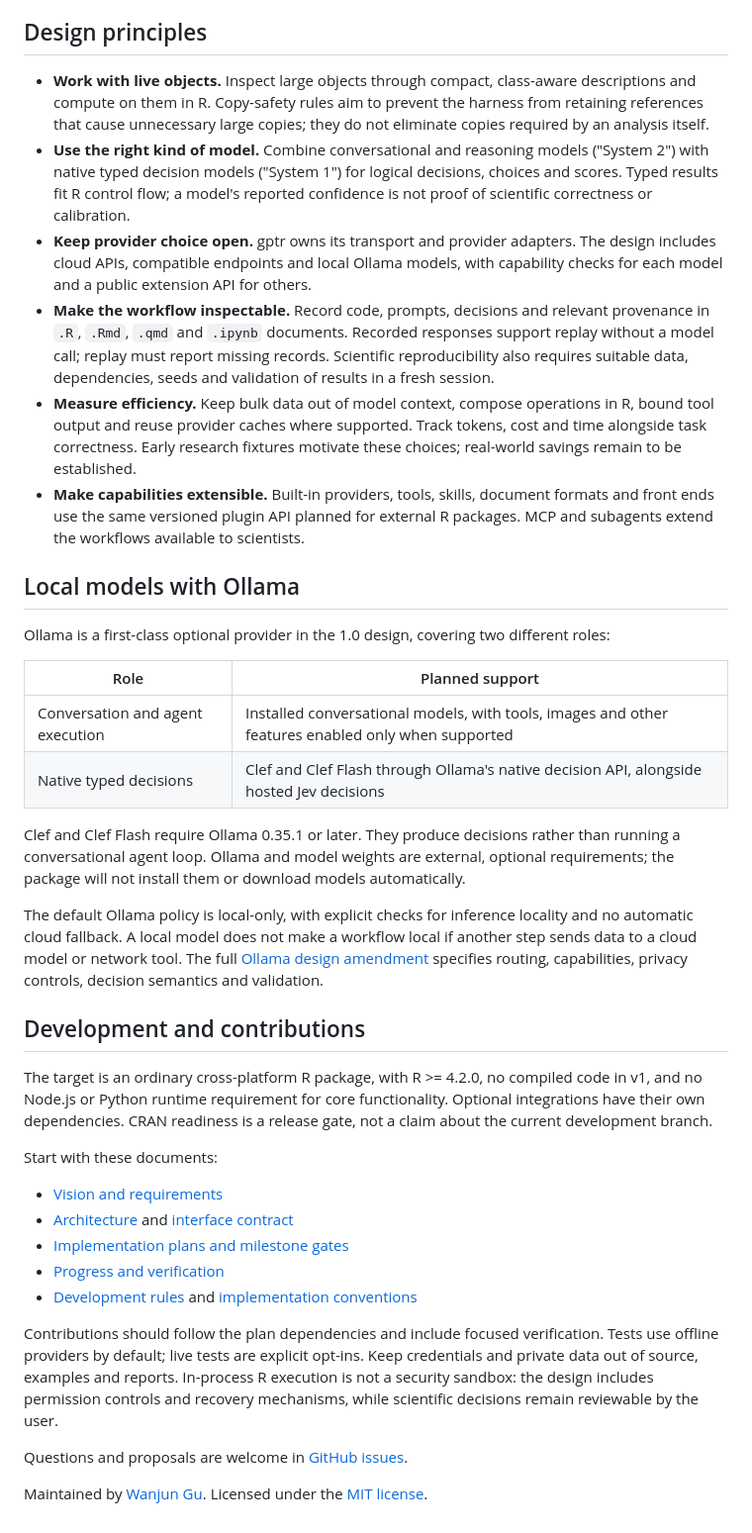
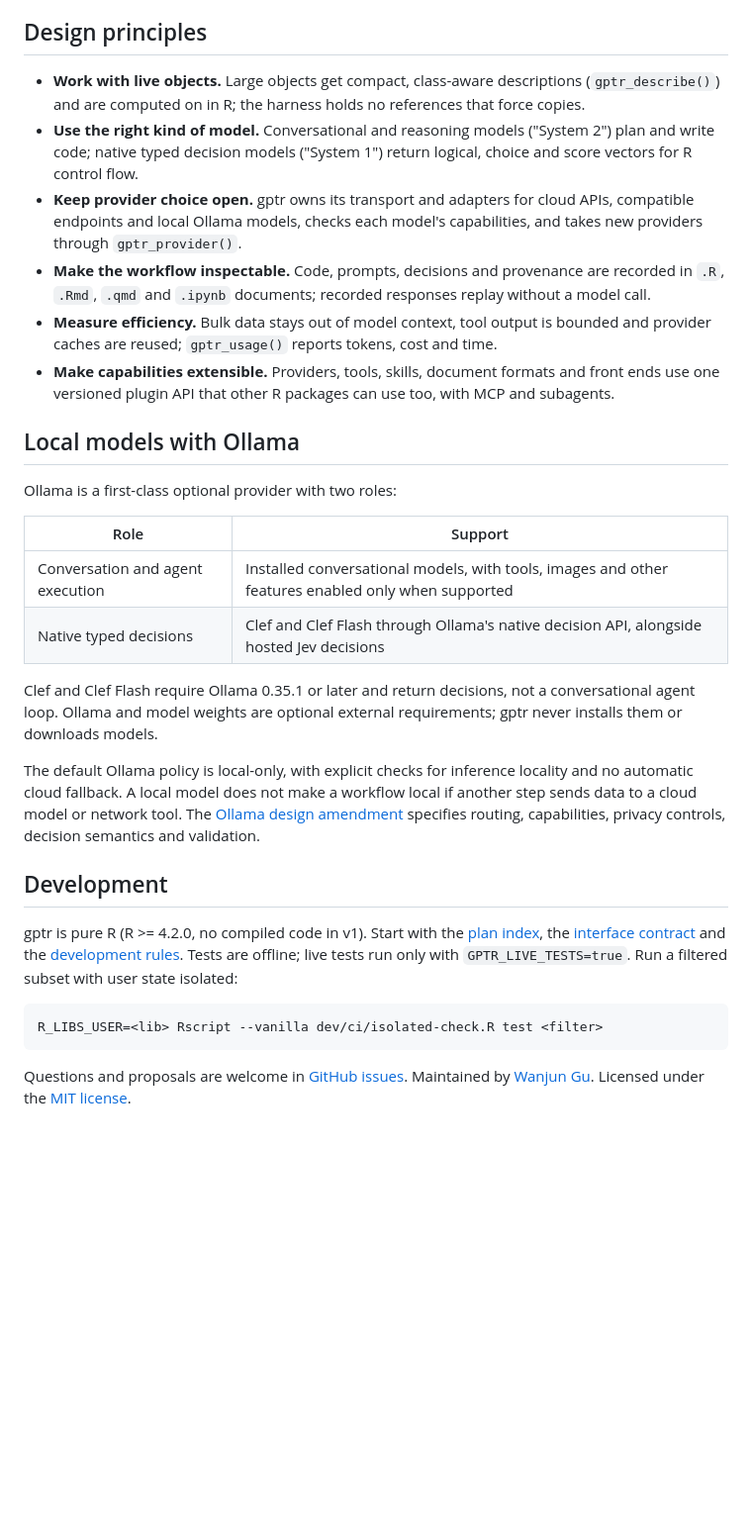
Before and after one commit to Broccolito/gptr, a Markdown page: README.md, the part around one of its changes. Shown at 99% size. GitHub-like rendering; blank space fills up the shorter version.

Commit message:
docs(readme): trim the README for peter() (DOC-3)
Co-Authored-By: Claude Opus 5.5 <noreply@anthropic.com>

````diff
--- a/README.md
+++ b/README.md
@@ -45,76 +40,49 @@ The package is `gptr`; you talk to its agent through `peter()`. The name honours
 
 ## Design principles
 
-- **Work with live objects.** Inspect large objects through compact, class-aware
-  descriptions and compute on them in R. Copy-safety rules aim to prevent the
-  harness from retaining references that cause unnecessary large copies; they
-  do not eliminate copies required by an analysis itself.
-- **Use the right kind of model.** Combine conversational and reasoning models
-  ("System 2") with native typed decision models ("System 1") for logical
-  decisions, choices and scores. Typed results fit R control flow; a model's
-  reported confidence is not proof of scientific correctness or calibration.
-- **Keep provider choice open.** gptr owns its transport and provider adapters.
-  The design includes cloud APIs, compatible endpoints and local Ollama models,
-  with capability checks for each model and a public extension API for others.
-- **Make the workflow inspectable.** Record code, prompts, decisions and relevant
-  provenance in `.R`, `.Rmd`, `.qmd` and `.ipynb` documents. Recorded responses
-  support replay without a model call; replay must report missing records.
-  Scientific reproducibility also requires suitable data, dependencies, seeds
-  and validation of results in a fresh session.
-- **Measure efficiency.** Keep bulk data out of model context, compose operations
-  in R, bound tool output and reuse provider caches where supported. Track
-  tokens, cost and time alongside task correctness. Early research fixtures
-  motivate these choices; real-world savings remain to be established.
-- **Make capabilities extensible.** Built-in providers, tools, skills, document
-  formats and front ends use the same versioned plugin API planned for external
-  R packages. MCP and subagents extend the workflows available to scientists.
+- **Work with live objects.** Large objects get compact, class-aware descriptions
+  (`gptr_describe()`) and are computed on in R; the harness holds no references that force copies.
+- **Use the right kind of model.** Conversational and reasoning models ("System 2") plan and write
+  code; native typed decision models ("System 1") return logical, choice and score vectors for R
+  control flow.
+- **Keep provider choice open.** gptr owns its transport and adapters for cloud APIs, compatible
+  endpoints and local Ollama models, checks each model's capabilities, and takes new providers
+  through `gptr_provider()`.
+- **Make the workflow inspectable.** Code, prompts, decisions and provenance are recorded in `.R`,
+  `.Rmd`, `.qmd` and `.ipynb` documents; recorded responses replay without a model call.
+- **Measure efficiency.** Bulk data stays out of model context, tool output is bounded and provider
+  caches are reused; `gptr_usage()` reports tokens, cost and time.
+- **Make capabilities extensible.** Providers, tools, skills, document formats and front ends use one
+  versioned plugin API that other R packages can use too, with MCP and subagents.
 
 ## Local models with Ollama
 
-Ollama is a first-class optional provider in the 1.0 design, covering two
-different roles:
+Ollama is a first-class optional provider with two roles:
 
-| Role | Planned support |
+| Role | Support |
 |---|---|
 | Conversation and agent execution | Installed conversational models, with tools, images and other features enabled only when supported |
 | Native typed decisions | Clef and Clef Flash through Ollama's native decision API, alongside hosted Jev decisions |
 
-Clef and Clef Flash require Ollama 0.35.1 or later. They produce decisions rather
-than running a conversational agent loop. Ollama and model weights are external,
-optional requirements; the package will not install them or download models
-automatically.
+Clef and Clef Flash require Ollama 0.35.1 or later and return decisions, not a conversational agent
+loop. Ollama and model weights are optional external requirements; gptr never installs them or
+downloads models.
 
-The default Ollama policy is local-only, with explicit checks for inference
-locality and no automatic cloud fallback. A local model does not make a workflow
-local if another step sends data to a cloud model or network tool. The full
-[Ollama design amendment](dev/spec/07-local-ollama.md) specifies routing,
-capabilities, privacy controls, decision semantics and validation.
+The default Ollama policy is local-only, with explicit checks for inference locality and no
+automatic cloud fallback. A local model does not make a workflow local if another step sends data
+to a cloud model or network tool. The [Ollama design amendment](dev/spec/07-local-ollama.md)
+specifies routing, capabilities, privacy controls, decision semantics and validation.
 
-## Development and contributions
+## Development
 
-The target is an ordinary cross-platform R package, with R >= 4.2.0, no compiled
-code in v1, and no Node.js or Python runtime requirement for core functionality.
-Optional integrations have their own dependencies. CRAN readiness is a release
-gate, not a claim about the current development branch.
+gptr is pure R (R >= 4.2.0, no compiled code in v1). Start with the
+[plan index](dev/plan/00-index.md), the [interface contract](dev/spec/04-interface-contract.md) and
+the [development rules](CLAUDE.md). Tests are offline; live tests run only with
+`GPTR_LIVE_TESTS=true`. Run a filtered subset with user state isolated:
 
-Start with these documents:
+```sh
+R_LIBS_USER=<lib> Rscript --vanilla dev/ci/isolated-check.R test <filter>
+```
 
-- [Vision and requirements](dev/spec/00-vision-brief.md)
-- [Architecture](dev/spec/03-architecture.md) and
-  [interface contract](dev/spec/04-interface-contract.md)
-- [Implementation plans and milestone gates](dev/plan/00-index.md)
-- [Progress and verification](dev/PROGRESS.md)
-- [Development rules](CLAUDE.md) and [implementation conventions](dev/plan/00-conventions.md)
-
-Contributions should follow the plan dependencies and include focused
-verification. Tests use offline providers by default; live tests are explicit
-opt-ins. Keep credentials and private data out of source, examples and reports.
-In-process R execution is not a security sandbox: the design includes permission
-controls and recovery mechanisms, while scientific decisions remain reviewable
-by the user.
-
-Questions and proposals are welcome in
-[GitHub issues](https://github.com/Broccolito/gptr/issues).
-
-Maintained by [Wanjun Gu](mailto:wanjun.gu@ucsf.edu). Licensed under the
-[MIT license](LICENSE.md).
+Questions and proposals are welcome in [GitHub issues](https://github.com/Broccolito/gptr/issues).
+Maintained by [Wanjun Gu](mailto:wanjun.gu@ucsf.edu). Licensed under the [MIT license](LICENSE.md).
````
Also changed, not shown: other parts of README.md (+18 -23 lines), dev/progress/simplicity.md (+4 -0 lines).
